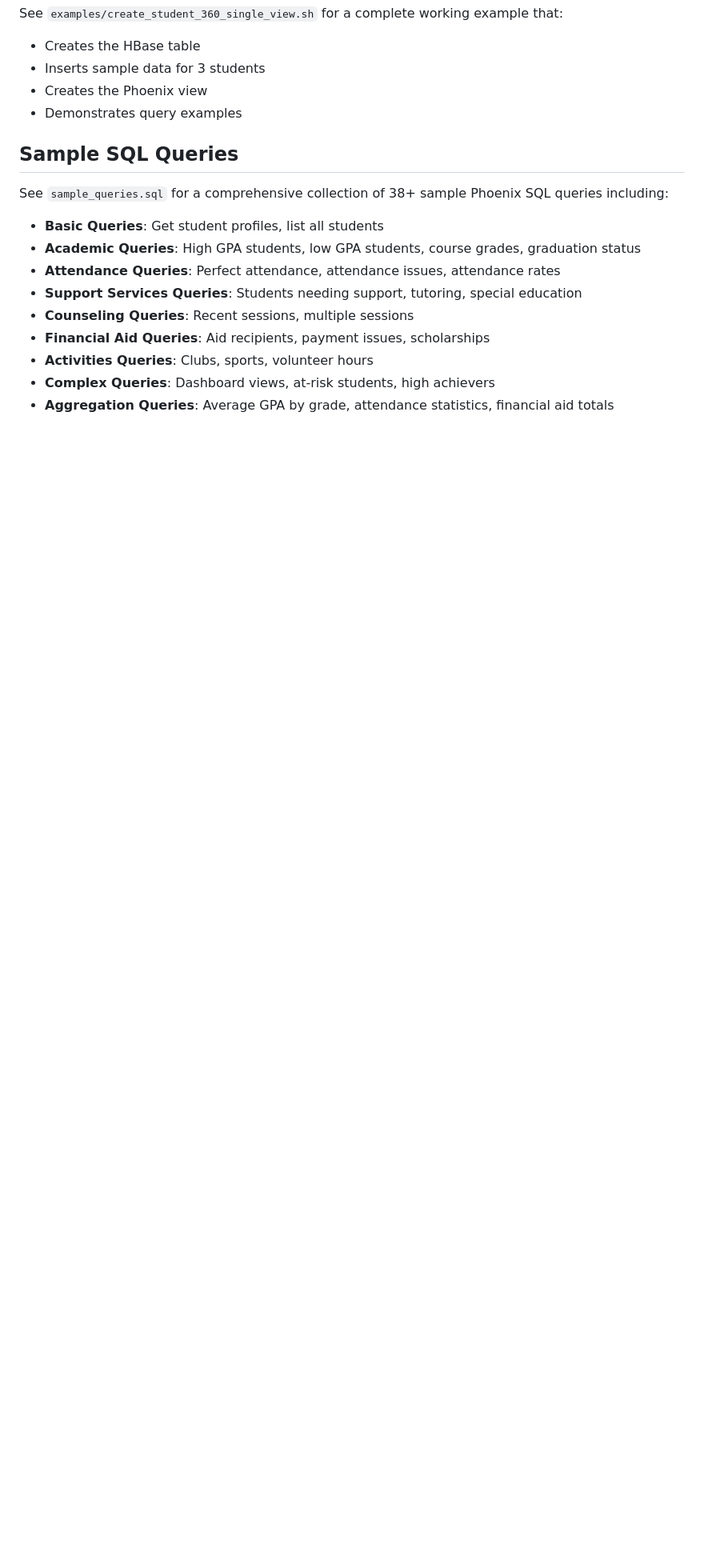
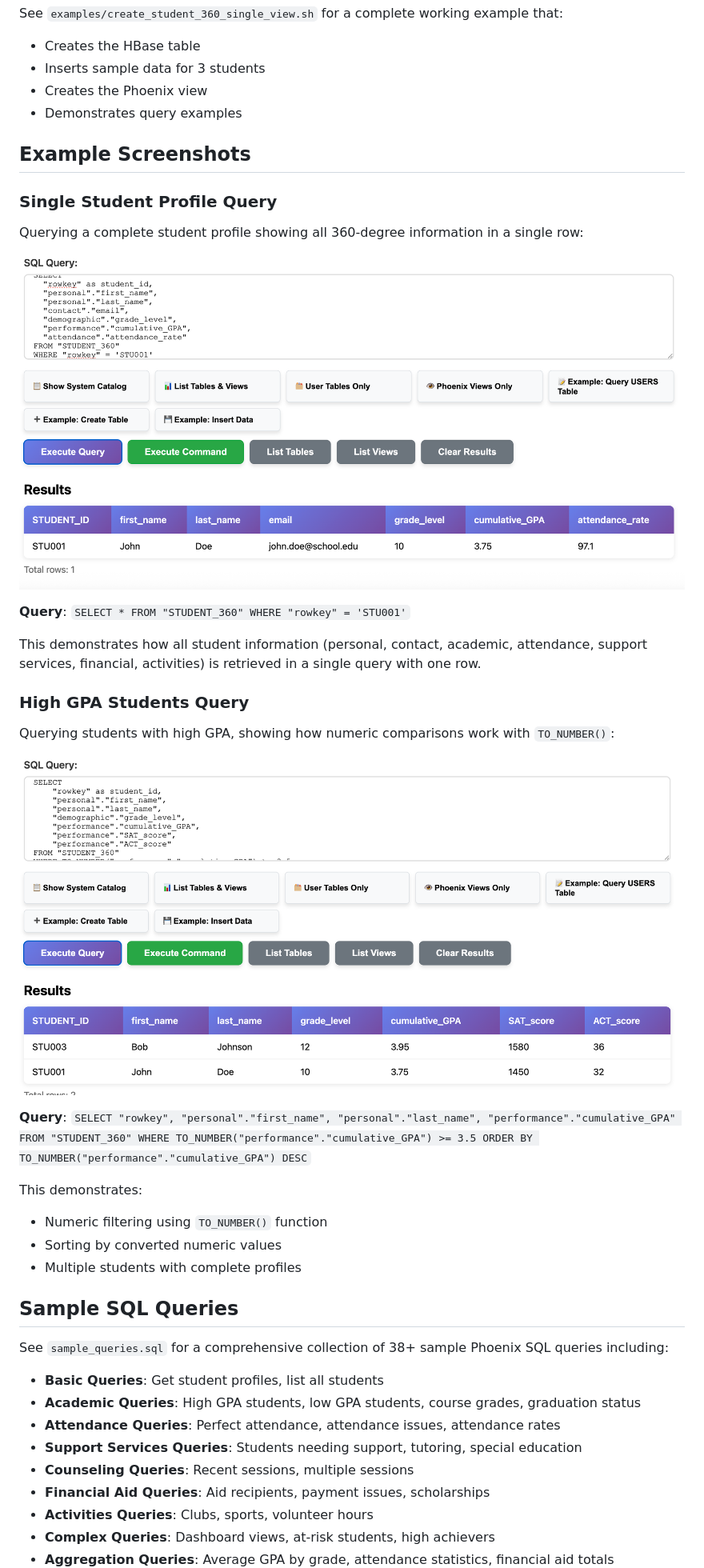
Before and after one commit to BrooksIan/PhoenixDotNet, a Markdown page: use-cases/student360/README.md, the part around the change. Shown: that part at 80% size. GitHub-like rendering; pictures changed too: images/student360_example_highgpa.png (added), images/student360_example_singlestudentgpa.png (added); blank space fills up the shorter version.

Commit message:
adding images

```diff
--- a/use-cases/student360/README.md
+++ b/use-cases/student360/README.md
@@ -474,6 +474,31 @@ See `examples/create_student_360_single_view.sh` for a complete working example
 - Creates the Phoenix view
 - Demonstrates query examples
 
+## Example Screenshots
+
+### Single Student Profile Query
+
+Querying a complete student profile showing all 360-degree information in a single row:
+
+![Single Student GPA Query](../../images/student360_example_singlestudentgpa.png)
+
+**Query**: `SELECT * FROM "STUDENT_360" WHERE "rowkey" = 'STU001'`
+
+This demonstrates how all student information (personal, contact, academic, attendance, support services, financial, activities) is retrieved in a single query with one row.
+
+### High GPA Students Query
+
+Querying students with high GPA, showing how numeric comparisons work with `TO_NUMBER()`:
+
+![High GPA Students Query](../../images/student360_example_highgpa.png)
+
+**Query**: `SELECT "rowkey", "personal"."first_name", "personal"."last_name", "performance"."cumulative_GPA" FROM "STUDENT_360" WHERE TO_NUMBER("performance"."cumulative_GPA") >= 3.5 ORDER BY TO_NUMBER("performance"."cumulative_GPA") DESC`
+
+This demonstrates:
+- Numeric filtering using `TO_NUMBER()` function
+- Sorting by converted numeric values
+- Multiple students with complete profiles
+
 ## Sample SQL Queries
 
 See `sample_queries.sql` for a comprehensive collection of 38+ sample Phoenix SQL queries including:
```
